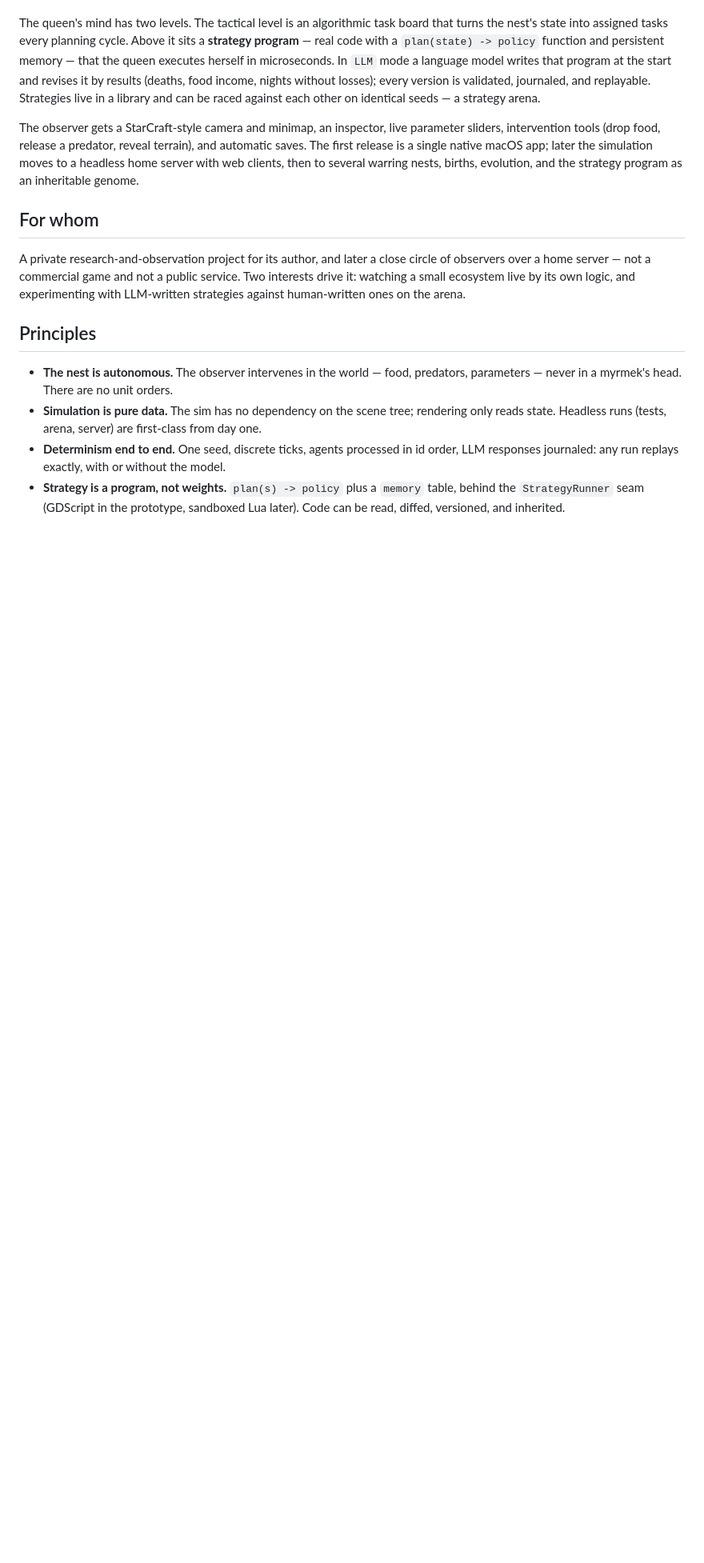
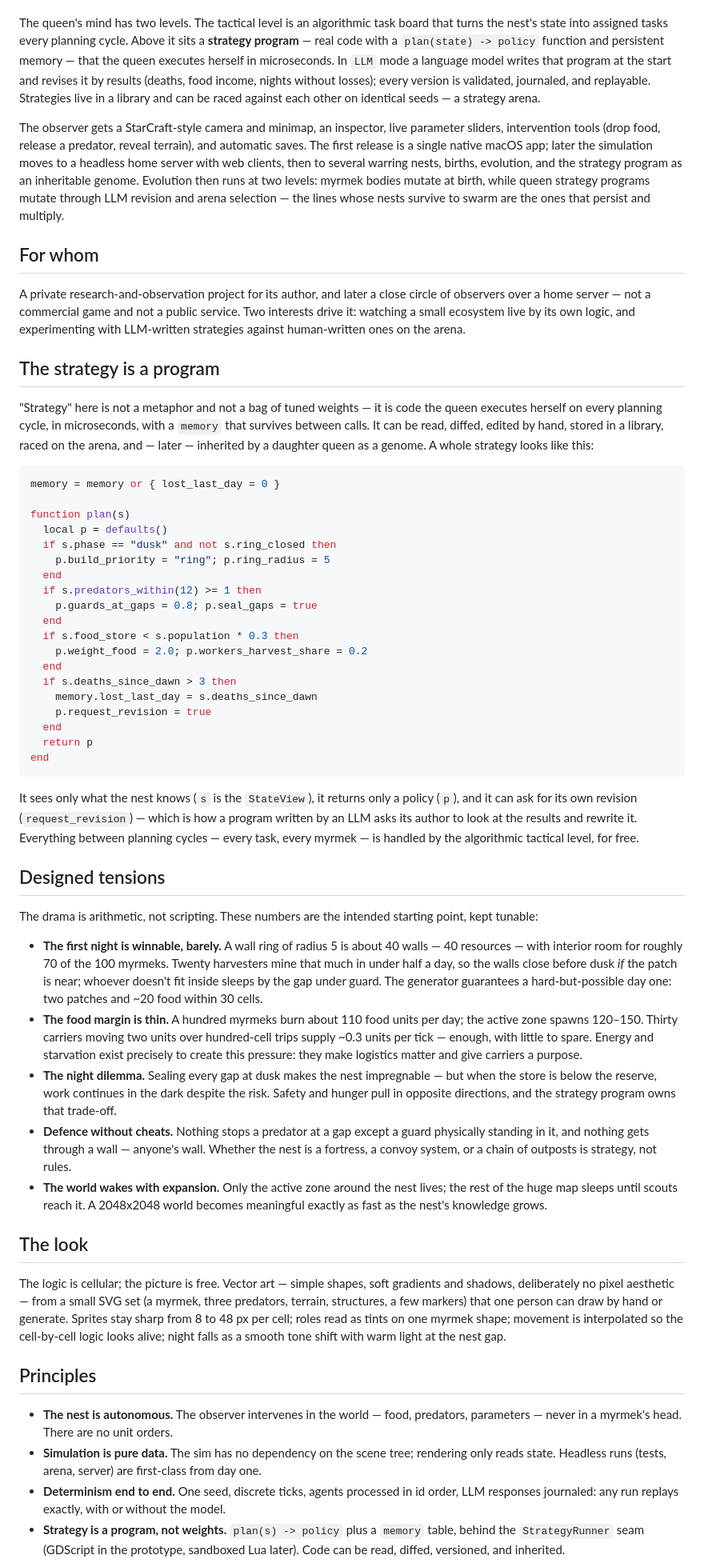
Before and after one commit to ichMaster/myrmex, a Markdown page: specification/VISION.md, the part around one of its changes. Shown at 80% size. Rendered like a GitHub page; blank space fills up the shorter version.

Commit message:
VISION v1.1: restore vision material the other SDD files don't carry
The strategy-program example, the designed tensions (first-night math,
food margin, night dilemma, no-cheat defence, the waking world), the
visual direction, and two-level evolution framing.

Co-Authored-By: Claude Fable 5 <noreply@anthropic.com>

````diff
--- a/specification/VISION.md
+++ b/specification/VISION.md
@@ -12,11 +12,53 @@ A living nest in a large 2D cell world. About a hundred myrmeks in six roles (sc
 
 The queen's mind has two levels. The tactical level is an algorithmic task board that turns the nest's state into assigned tasks every planning cycle. Above it sits a **strategy program** — real code with a `plan(state) -> policy` function and persistent memory — that the queen executes herself in microseconds. In `LLM` mode a language model writes that program at the start and revises it by results (deaths, food income, nights without losses); every version is validated, journaled, and replayable. Strategies live in a library and can be raced against each other on identical seeds — a strategy arena.
 
-The observer gets a StarCraft-style camera and minimap, an inspector, live parameter sliders, intervention tools (drop food, release a predator, reveal terrain), and automatic saves. The first release is a single native macOS app; later the simulation moves to a headless home server with web clients, then to several warring nests, births, evolution, and the strategy program as an inheritable genome.
+The observer gets a StarCraft-style camera and minimap, an inspector, live parameter sliders, intervention tools (drop food, release a predator, reveal terrain), and automatic saves. The first release is a single native macOS app; later the simulation moves to a headless home server with web clients, then to several warring nests, births, evolution, and the strategy program as an inheritable genome. Evolution then runs at two levels: myrmek bodies mutate at birth, while queen strategy programs mutate through LLM revision and arena selection — the lines whose nests survive to swarm are the ones that persist and multiply.
 
 ## For whom
 
 A private research-and-observation project for its author, and later a close circle of observers over a home server — not a commercial game and not a public service. Two interests drive it: watching a small ecosystem live by its own logic, and experimenting with LLM-written strategies against human-written ones on the arena.
+
+## The strategy is a program
+
+"Strategy" here is not a metaphor and not a bag of tuned weights — it is code the queen executes herself on every planning cycle, in microseconds, with a `memory` that survives between calls. It can be read, diffed, edited by hand, stored in a library, raced on the arena, and — later — inherited by a daughter queen as a genome. A whole strategy looks like this:
+
+```lua
+memory = memory or { lost_last_day = 0 }
+
+function plan(s)
+  local p = defaults()
+  if s.phase == "dusk" and not s.ring_closed then
+    p.build_priority = "ring"; p.ring_radius = 5
+  end
+  if s.predators_within(12) >= 1 then
+    p.guards_at_gaps = 0.8; p.seal_gaps = true
+  end
+  if s.food_store < s.population * 0.3 then
+    p.weight_food = 2.0; p.workers_harvest_share = 0.2
+  end
+  if s.deaths_since_dawn > 3 then
+    memory.lost_last_day = s.deaths_since_dawn
+    p.request_revision = true
+  end
+  return p
+end
+```
+
+It sees only what the nest knows (`s` is the `StateView`), it returns only a policy (`p`), and it can ask for its own revision (`request_revision`) — which is how a program written by an LLM asks its author to look at the results and rewrite it. Everything between planning cycles — every task, every myrmek — is handled by the algorithmic tactical level, for free.
+
+## Designed tensions
+
+The drama is arithmetic, not scripting. These numbers are the intended starting point, kept tunable:
+
+- **The first night is winnable, barely.** A wall ring of radius 5 is about 40 walls — 40 resources — with interior room for roughly 70 of the 100 myrmeks. Twenty harvesters mine that much in under half a day, so the walls close before dusk *if* the patch is near; whoever doesn't fit inside sleeps by the gap under guard. The generator guarantees a hard-but-possible day one: two patches and ~20 food within 30 cells.
+- **The food margin is thin.** A hundred myrmeks burn about 110 food units per day; the active zone spawns 120–150. Thirty carriers moving two units over hundred-cell trips supply ~0.3 units per tick — enough, with little to spare. Energy and starvation exist precisely to create this pressure: they make logistics matter and give carriers a purpose.
+- **The night dilemma.** Sealing every gap at dusk makes the nest impregnable — but when the store is below the reserve, work continues in the dark despite the risk. Safety and hunger pull in opposite directions, and the strategy program owns that trade-off.
+- **Defence without cheats.** Nothing stops a predator at a gap except a guard physically standing in it, and nothing gets through a wall — anyone's wall. Whether the nest is a fortress, a convoy system, or a chain of outposts is strategy, not rules.
+- **The world wakes with expansion.** Only the active zone around the nest lives; the rest of the huge map sleeps until scouts reach it. A 2048x2048 world becomes meaningful exactly as fast as the nest's knowledge grows.
+
+## The look
+
+The logic is cellular; the picture is free. Vector art — simple shapes, soft gradients and shadows, deliberately no pixel aesthetic — from a small SVG set (a myrmek, three predators, terrain, structures, a few markers) that one person can draw by hand or generate. Sprites stay sharp from 8 to 48 px per cell; roles read as tints on one myrmek shape; movement is interpolated so the cell-by-cell logic looks alive; night falls as a smooth tone shift with warm light at the nest gap.
 
 ## Principles
 
````
Also changed, not shown: other parts of specification/VISION.md (+3 -1 lines).
